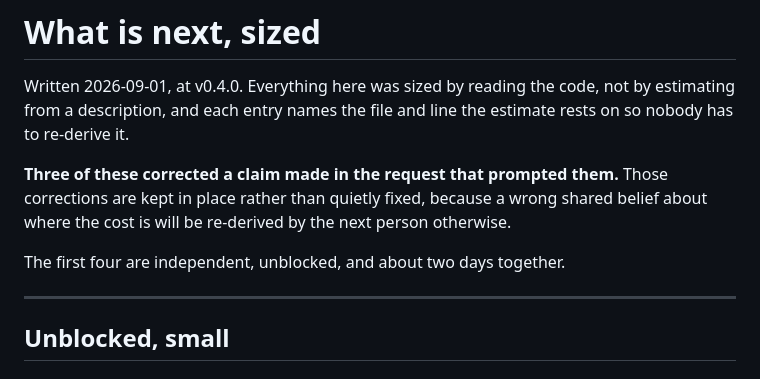
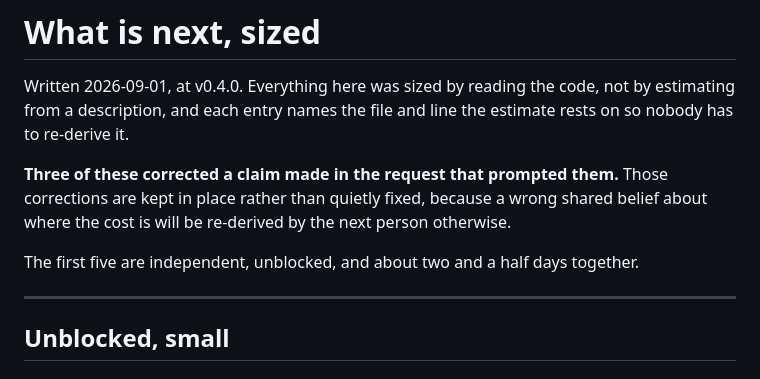
Before and after one commit to Aloecraft-org/diluvium-drt, a Markdown page: doc/Next.md, the part around one of its changes. Rendered like a GitHub page.

```diff
--- a/doc/Next.md
+++ b/doc/Next.md
@@ -9,7 +9,8 @@ them.** Those corrections are kept in place rather than quietly fixed,
 because a wrong shared belief about where the cost is will be re-derived by
 the next person otherwise.
 
-The first four are independent, unblocked, and about two days together.
+The first five are independent, unblocked, and about two and a half days
+together.
 
 ---
 
```
Also changed, not shown: other parts of doc/Next.md (+53 -2 lines).
